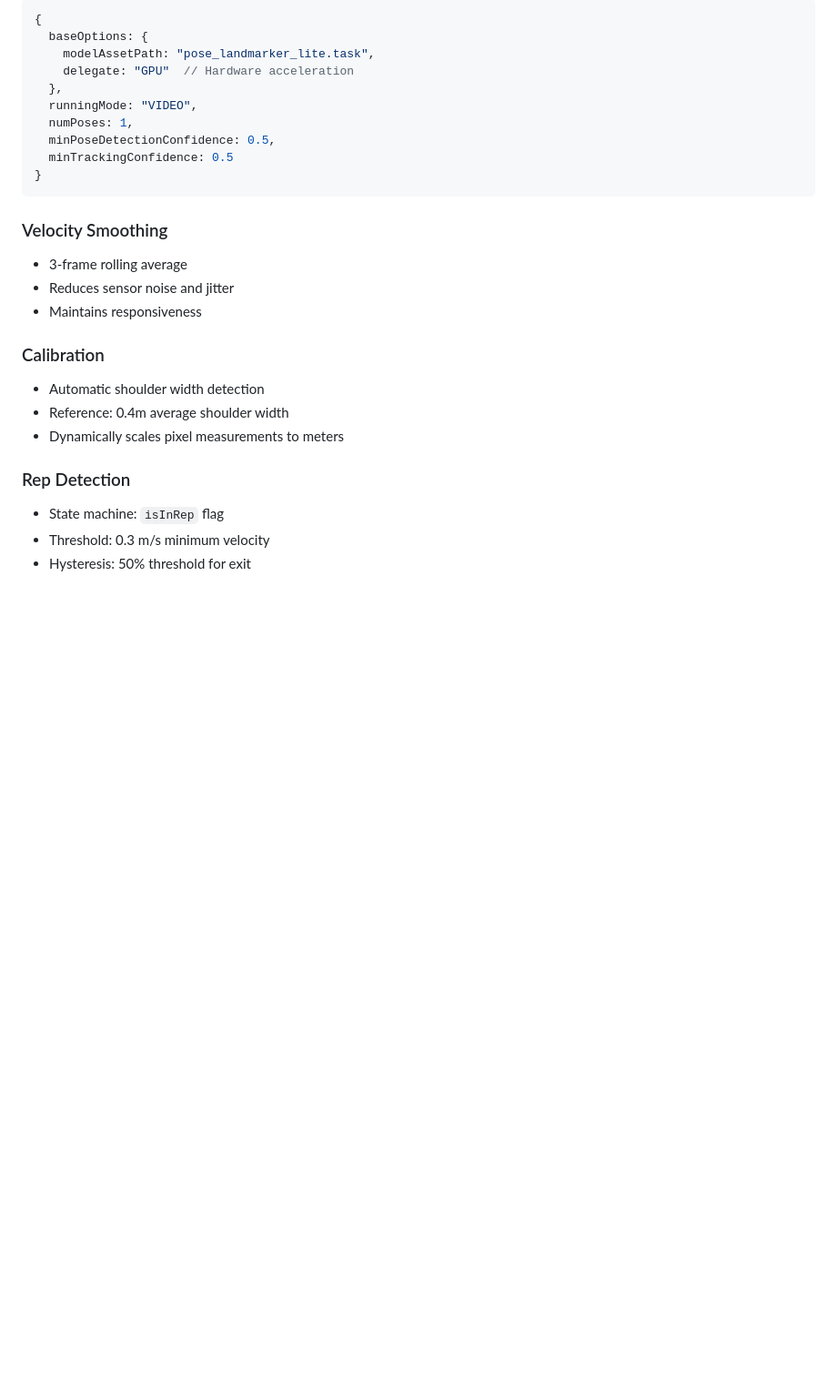
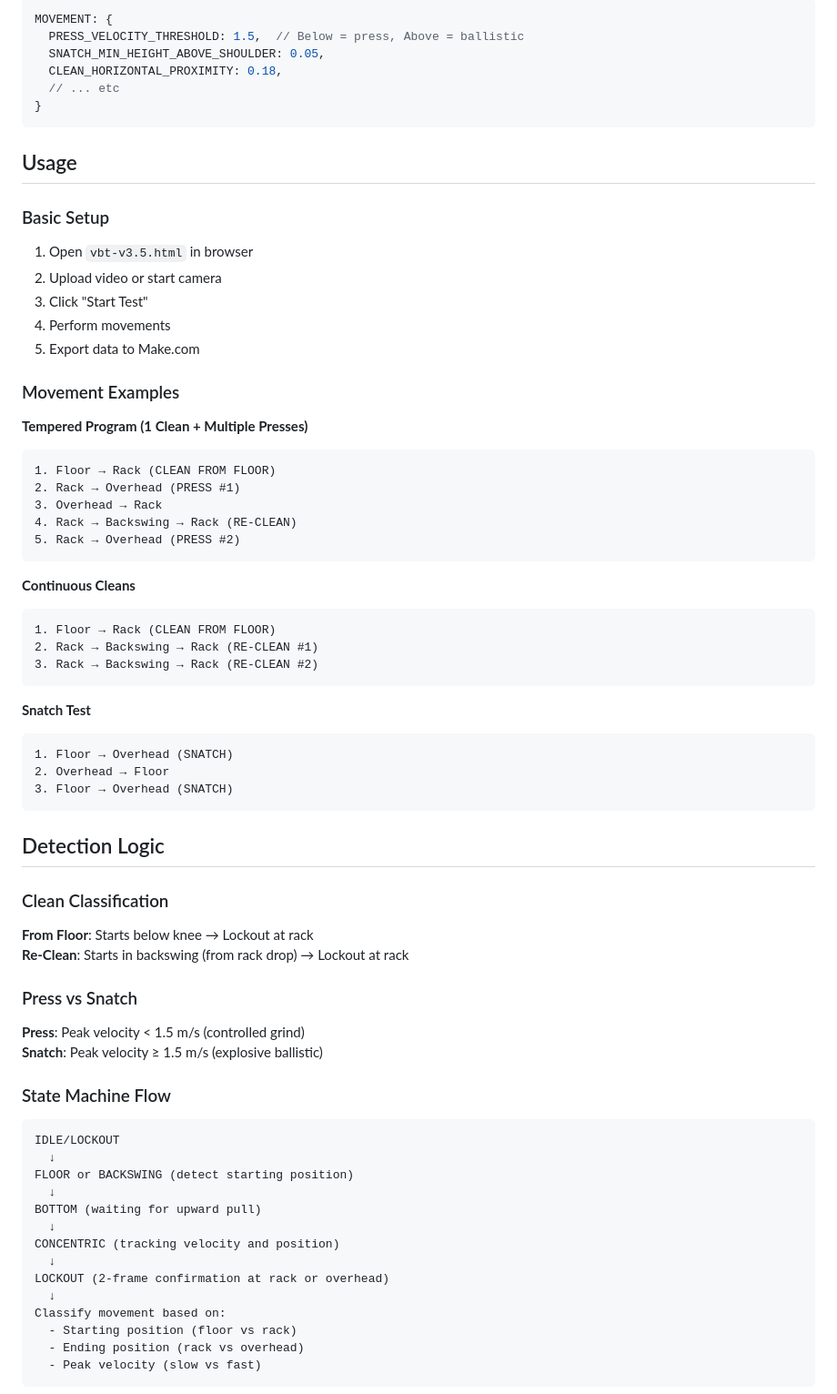
Before and after one commit to adampierre-jpg/ANT-Snatch-Swing-Vupload, a Markdown page: README.md, the part around one of its changes. Shown at 91% size. GitHub-like rendering; blank space fills up the shorter version.

````diff
--- a/README.md
+++ b/README.md
@@ -224,27 +43,71 @@ kb-velocity-tracker/
 ```javascript
-{
-  baseOptions: {
-    modelAssetPath: "pose_landmarker_lite.task",
-    delegate: "GPU"  // Hardware acceleration
-  },
-  runningMode: "VIDEO",
-  numPoses: 1,
-  minPoseDetectionConfidence: 0.5,
-  minTrackingConfidence: 0.5
+MOVEMENT: {
+  PRESS_VELOCITY_THRESHOLD: 1.5,  // Below = press, Above = ballistic
+  SNATCH_MIN_HEIGHT_ABOVE_SHOULDER: 0.05,
+  CLEAN_HORIZONTAL_PROXIMITY: 0.18,
+  // ... etc
 }
 ```
 
-### Velocity Smoothing
-- 3-frame rolling average
-- Reduces sensor noise and jitter
-- Maintains responsiveness
+## Usage
 
-### Calibration
-- Automatic shoulder width detection
-- Reference: 0.4m average shoulder width
-- Dynamically scales pixel measurements to meters
+### Basic Setup
+1. Open `vbt-v3.5.html` in browser
+2. Upload video or start camera
+3. Click "Start Test"
+4. Perform movements
+5. Export data to Make.com
 
-### Rep Detection
-- State machine: `isInRep` flag
-- Threshold: 0.3 m/s minimum velocity
-- Hysteresis: 50% threshold for exit
+### Movement Examples
+
+**Tempered Program (1 Clean + Multiple Presses)**
+```
+1. Floor → Rack (CLEAN FROM FLOOR)
+2. Rack → Overhead (PRESS #1)
+3. Overhead → Rack
+4. Rack → Backswing → Rack (RE-CLEAN)
+5. Rack → Overhead (PRESS #2)
+```
+
+**Continuous Cleans**
+```
+1. Floor → Rack (CLEAN FROM FLOOR)
+2. Rack → Backswing → Rack (RE-CLEAN #1)
+3. Rack → Backswing → Rack (RE-CLEAN #2)
+```
+
+**Snatch Test**
+```
+1. Floor → Overhead (SNATCH)
+2. Overhead → Floor
+3. Floor → Overhead (SNATCH)
+```
+
+## Detection Logic
+
+### Clean Classification
+**From Floor**: Starts below knee → Lockout at rack
+**Re-Clean**: Starts in backswing (from rack drop) → Lockout at rack
+
+### Press vs Snatch
+**Press**: Peak velocity < 1.5 m/s (controlled grind)
+**Snatch**: Peak velocity ≥ 1.5 m/s (explosive ballistic)
+
+### State Machine Flow
+```
+IDLE/LOCKOUT
+  ↓
+FLOOR or BACKSWING (detect starting position)
+  ↓
+BOTTOM (waiting for upward pull)
+  ↓
+CONCENTRIC (tracking velocity and position)
+  ↓
+LOCKOUT (2-frame confirmation at rack or overhead)
+  ↓
+Classify movement based on:
+  - Starting position (floor vs rack)
+  - Ending position (rack vs overhead)
+  - Peak velocity (slow vs fast)
+```
+
````
Also changed, not shown: other parts of README.md (+134 -286 lines).
